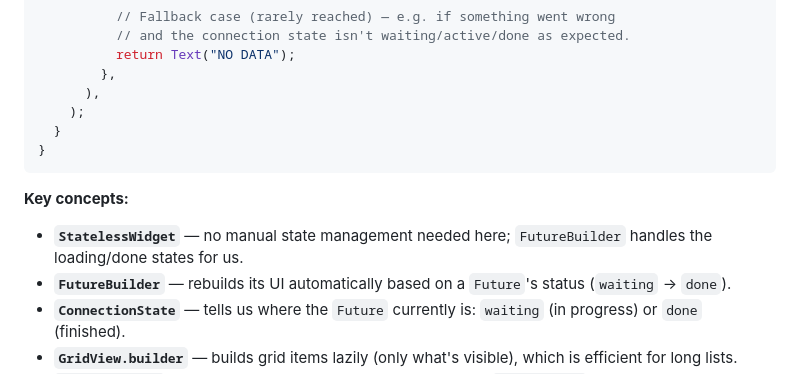
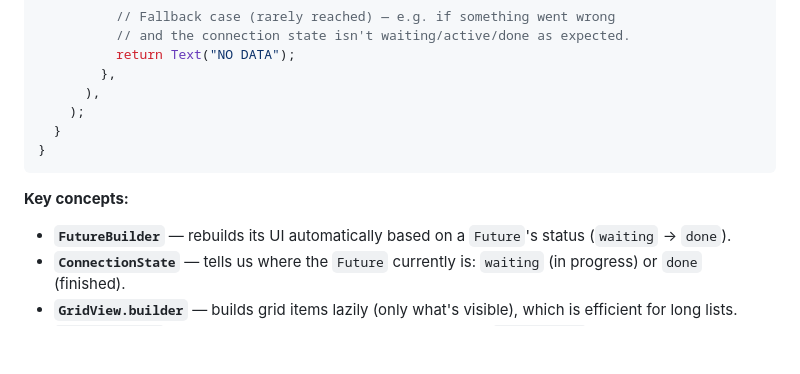
Before and after one commit to FlutterBootCampTuwaiqClub26/day8_api, a Markdown page: README.md, the part around one of its changes. Rendered like a GitHub page; blank space fills up the shorter version.

````diff
--- a/README.md
+++ b/README.md
@@ -150,7 +157,6 @@ class CharactersScreen extends StatelessWidget {
 ```
 
 **Key concepts:**
-- **`StatelessWidget`** — no manual state management needed here; `FutureBuilder` handles the loading/done states for us.
 - **`FutureBuilder`** — rebuilds its UI automatically based on a `Future`'s status (`waiting` → `done`).
 - **`ConnectionState`** — tells us where the `Future` currently is: `waiting` (in progress) or `done` (finished).
 - **`GridView.builder`** — builds grid items lazily (only what's visible), which is efficient for long lists.
````
Also changed, not shown: other parts of README.md (+7 -0 lines).
